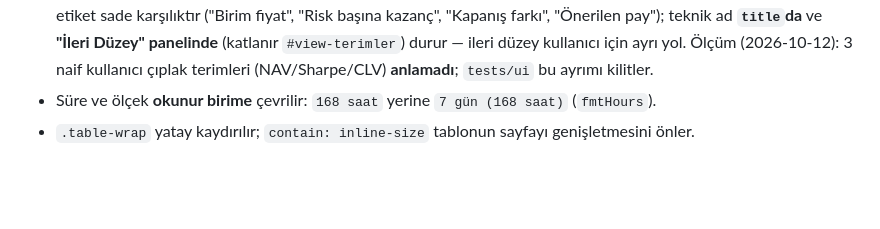
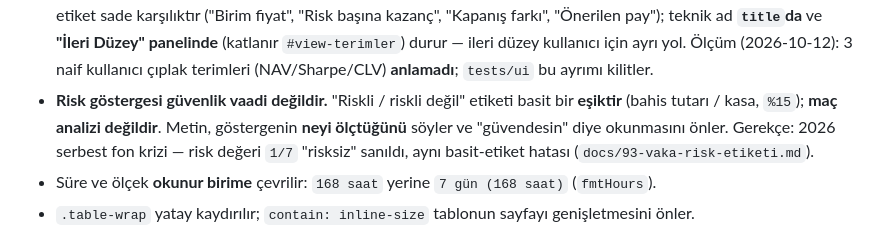
Before and after one commit to FurkanDereci/fairplay-simulator, a Markdown page: DESIGN.md, the part around the change. Rendered like a GitHub page; blank space fills up the shorter version.

```diff
--- a/DESIGN.md
+++ b/DESIGN.md
@@ -109,6 +109,10 @@ Sadakat öncelikli olduğu için eski sözleşmenin bazı maddeleri **bilinçli
   "Kapanış farkı", "Önerilen pay"); teknik ad **`title`da** ve **"İleri Düzey" panelinde**
   (katlanır `#view-terimler`) durur — ileri düzey kullanıcı için ayrı yol. Ölçüm (2026-10-12):
   3 naif kullanıcı çıplak terimleri (NAV/Sharpe/CLV) **anlamadı**; `tests/ui` bu ayrımı kilitler.
+- **Risk göstergesi güvenlik vaadi değildir.** "Riskli / riskli değil" etiketi basit bir **eşiktir**
+  (bahis tutarı / kasa, `%15`); **maç analizi değildir**. Metin, göstergenin **neyi ölçtüğünü**
+  söyler ve "güvendesin" diye okunmasını önler. Gerekçe: 2026 serbest fon krizi — risk değeri `1/7`
+  "risksiz" sanıldı, aynı basit-etiket hatası (`docs/93-vaka-risk-etiketi.md`).
 - Süre ve ölçek **okunur birime** çevrilir: `168 saat` yerine `7 gün (168 saat)` (`fmtHours`).
 - `.table-wrap` yatay kaydırılır; `contain: inline-size` tablonun sayfayı genişletmesini önler.
 - `.tile` ızgarası masaüstünde 3, **≤520px'de 2 kolon**; hero metrik yazısı ≤520px'de 22px.
```
Also changed, not shown: docs/80-kalite-alanlari.md (+1 -0 lines), docs/93-vaka-risk-etiketi.md (added, +44 -0 lines).
